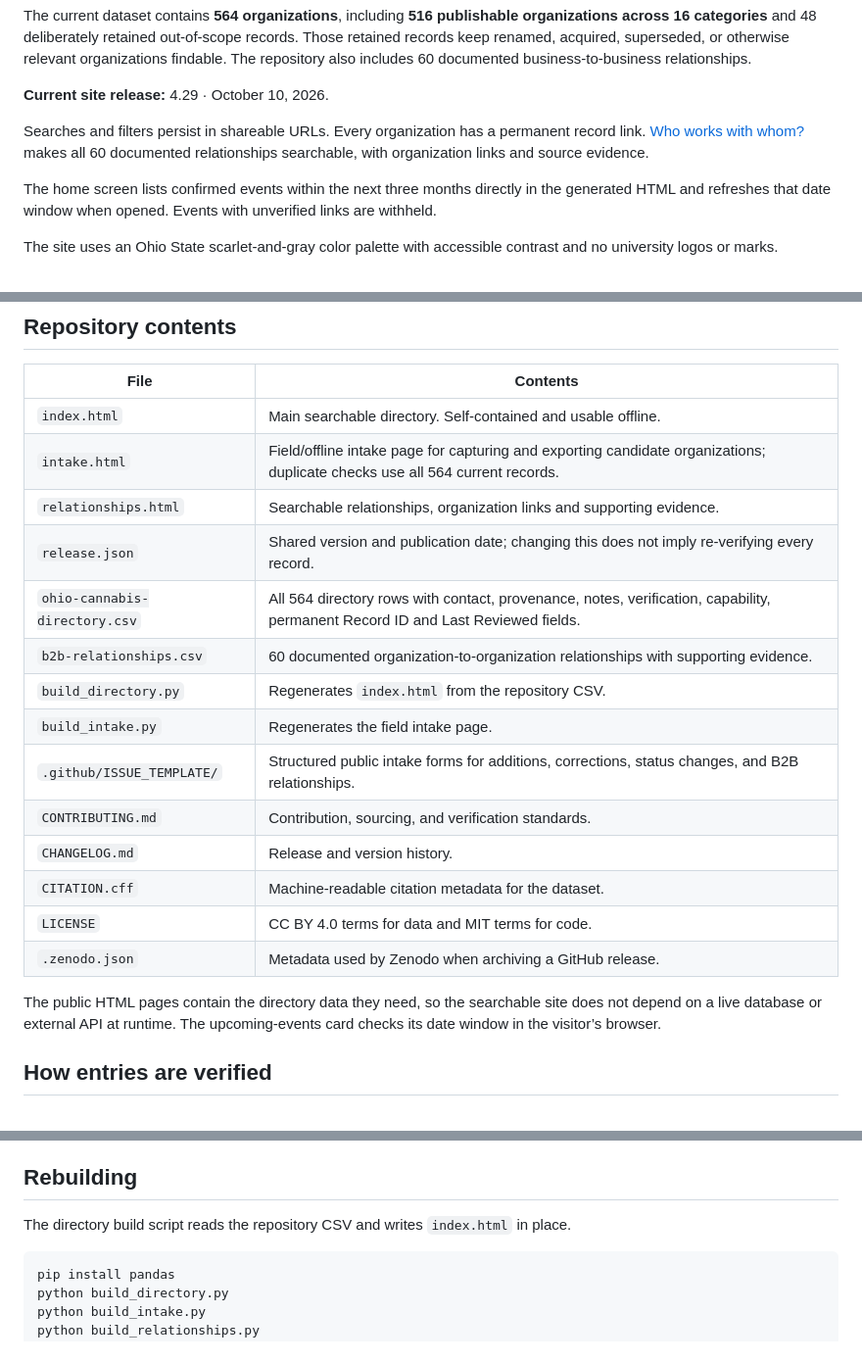
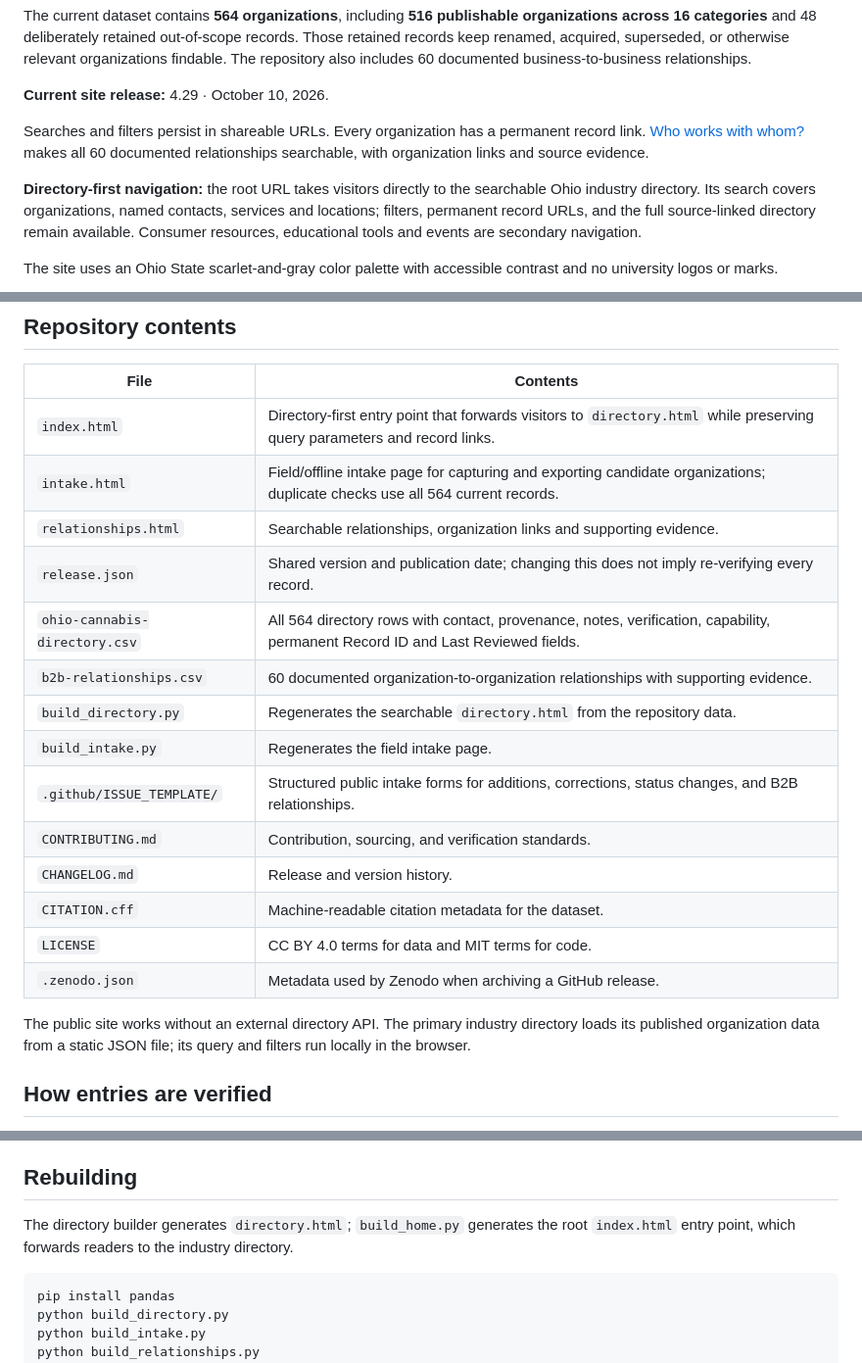
Before and after one commit to travisvought-byte/ohio-cannabis-directory, a Markdown page: README.md, 3 parts joined by grey strips. Shown at 98% size. GitHub-like rendering.

Commit message:
docs: explain industry-directory-first homepage and secondary guides

````diff
--- a/README.md
+++ b/README.md
@@ -10,7 +10,7 @@ The current dataset contains **564 organizations**, including **516 publishable
 
 Searches and filters persist in shareable URLs. Every organization has a permanent record link. [Who works with whom?](https://travisvought-byte.github.io/ohio-cannabis-directory/relationships.html) makes all 60 documented relationships searchable, with organization links and source evidence.
 
-The home screen lists confirmed events within the next three months directly in the generated HTML and refreshes that date window when opened. Events with unverified links are withheld.
+**Directory-first navigation:** the root URL takes visitors directly to the searchable Ohio industry directory. Its search covers organizations, named contacts, services and locations; filters, permanent record URLs, and the full source-linked directory remain available. Consumer resources, educational tools and events are secondary navigation.
 
 The site uses an Ohio State scarlet-and-gray color palette with accessible contrast and no university logos or marks.
 
@@ -30,13 +30,13 @@ If you need mold remediation, cash logistics, packaging, MRB banking, staffing,
 
 | File | Contents |
 | --- | --- |
-| `index.html` | Main searchable directory. Self-contained and usable offline. |
+| `index.html` | Directory-first entry point that forwards visitors to `directory.html` while preserving query parameters and record links. |
 | `intake.html` | Field/offline intake page for capturing and exporting candidate organizations; duplicate checks use all 564 current records. |
 | `relationships.html` | Searchable relationships, organization links and supporting evidence. |
 | `release.json` | Shared version and publication date; changing this does not imply re-verifying every record. |
 | `ohio-cannabis-directory.csv` | All 564 directory rows with contact, provenance, notes, verification, capability, permanent Record ID and Last Reviewed fields. |
 | `b2b-relationships.csv` | 60 documented organization-to-organization relationships with supporting evidence. |
-| `build_directory.py` | Regenerates `index.html` from the repository CSV. |
+| `build_directory.py` | Regenerates the searchable `directory.html` from the repository data. |
 | `build_intake.py` | Regenerates the field intake page. |
 | `.github/ISSUE_TEMPLATE/` | Structured public intake forms for additions, corrections, status changes, and B2B relationships. |
 | `CONTRIBUTING.md` | Contribution, sourcing, and verification standards. |
@@ -45,7 +45,7 @@ If you need mold remediation, cash logistics, packaging, MRB banking, staffing,
 | `LICENSE` | CC BY 4.0 terms for data and MIT terms for code. |
 | `.zenodo.json` | Metadata used by Zenodo when archiving a GitHub release. |
 
-The public HTML pages contain the directory data they need, so the searchable site does not depend on a live database or external API at runtime. The upcoming-events card checks its date window in the visitor’s browser.
+The public site works without an external directory API. The primary industry directory loads its published organization data from a static JSON file; its query and filters run locally in the browser.
 
 ## How entries are verified
 
@@ -76,7 +76,7 @@ GitHub issue forms require a GitHub account. `intake.html` is a separate field/o
 
 ## Rebuilding
 
-The directory build script reads the repository CSV and writes `index.html` in place.
+The directory builder generates `directory.html`; `build_home.py` generates the root `index.html` entry point, which forwards readers to the industry directory.
 
 ```bash
 pip install pandas
````
Also changed, not shown: other parts of README.md (+1 -1 lines).
